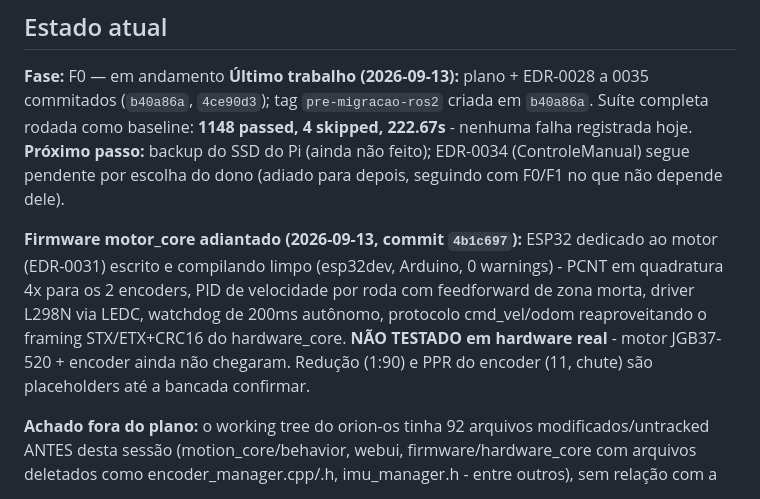
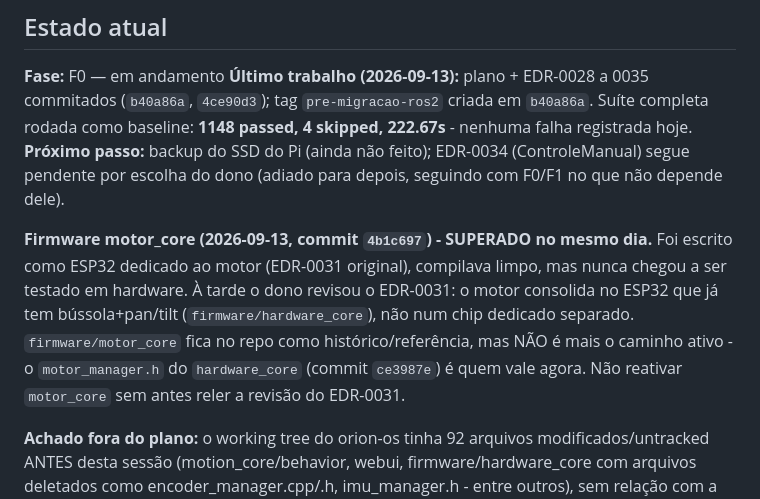
Before and after one commit to jproma23/Orion-Os, a Markdown page: RETOMADA_MIGRACAO.md, the part around the change. Rendered like a GitHub page.

Commit message:
docs: RETOMADA_MIGRACAO marca motor_core como superado pela consolidacao

```diff
--- a/RETOMADA_MIGRACAO.md
+++ b/RETOMADA_MIGRACAO.md
@@ -97,14 +97,15 @@ falha registrada hoje.
 (ControleManual) segue pendente por escolha do dono (adiado para depois,
 seguindo com F0/F1 no que não depende dele).
 
-**Firmware motor_core adiantado (2026-09-13, commit `4b1c697`):** ESP32
-dedicado ao motor (EDR-0031) escrito e compilando limpo (esp32dev, Arduino,
-0 warnings) - PCNT em quadratura 4x para os 2 encoders, PID de velocidade
-por roda com feedforward de zona morta, driver L298N via LEDC, watchdog de
-200ms autônomo, protocolo cmd_vel/odom reaproveitando o framing
-STX/ETX+CRC16 do hardware_core. **NÃO TESTADO em hardware real** - motor
-JGB37-520 + encoder ainda não chegaram. Redução (1:90) e PPR do encoder
-(11, chute) são placeholders até a bancada confirmar.
+**Firmware motor_core (2026-09-13, commit `4b1c697`) - SUPERADO no mesmo
+dia.** Foi escrito como ESP32 dedicado ao motor (EDR-0031 original),
+compilava limpo, mas nunca chegou a ser testado em hardware. À tarde o
+dono revisou o EDR-0031: o motor consolida no ESP32 que já tem
+bússola+pan/tilt (`firmware/hardware_core`), não num chip dedicado
+separado. `firmware/motor_core` fica no repo como histórico/referência,
+mas NÃO é mais o caminho ativo - o `motor_manager.h` do
+`hardware_core` (commit `ce3987e`) é quem vale agora. Não reativar
+`motor_core` sem antes reler a revisão do EDR-0031.
 
 **Achado fora do plano:** o working tree do orion-os tinha 92 arquivos
 modificados/untracked ANTES desta sessão (motion_core/behavior, webui,
```
